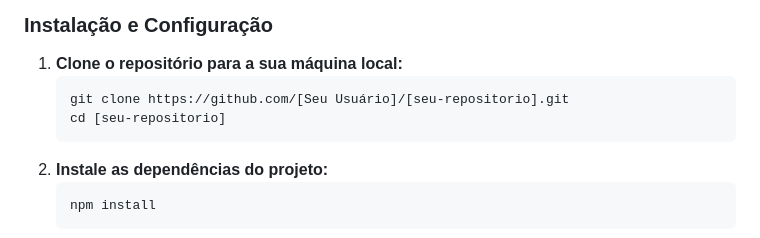
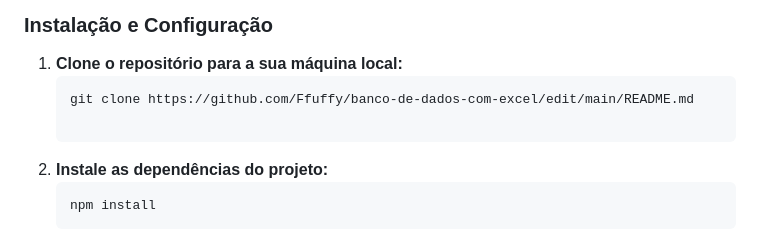
Before and after one commit to Ffuffy/banco-de-dados-com-excel, a Markdown page: README.md, the part around the change. Rendered like a GitHub page.

````diff
--- a/README.md
+++ b/README.md
@@ -37,9 +37,8 @@ Antes de começar, garanta que você tem as seguintes ferramentas instaladas:
 ### Instalação e Configuração
 1.  **Clone o repositório para a sua máquina local:**
     ```sh
-    git clone https://github.com/[Seu Usuário]/[seu-repositorio].git
-    cd [seu-repositorio]
-    ```
+    git clone https://github.com/Ffuffy/banco-de-dados-com-excel/edit/main/README.md
+
 2.  **Instale as dependências do projeto:**
     ```sh
     npm install
````
